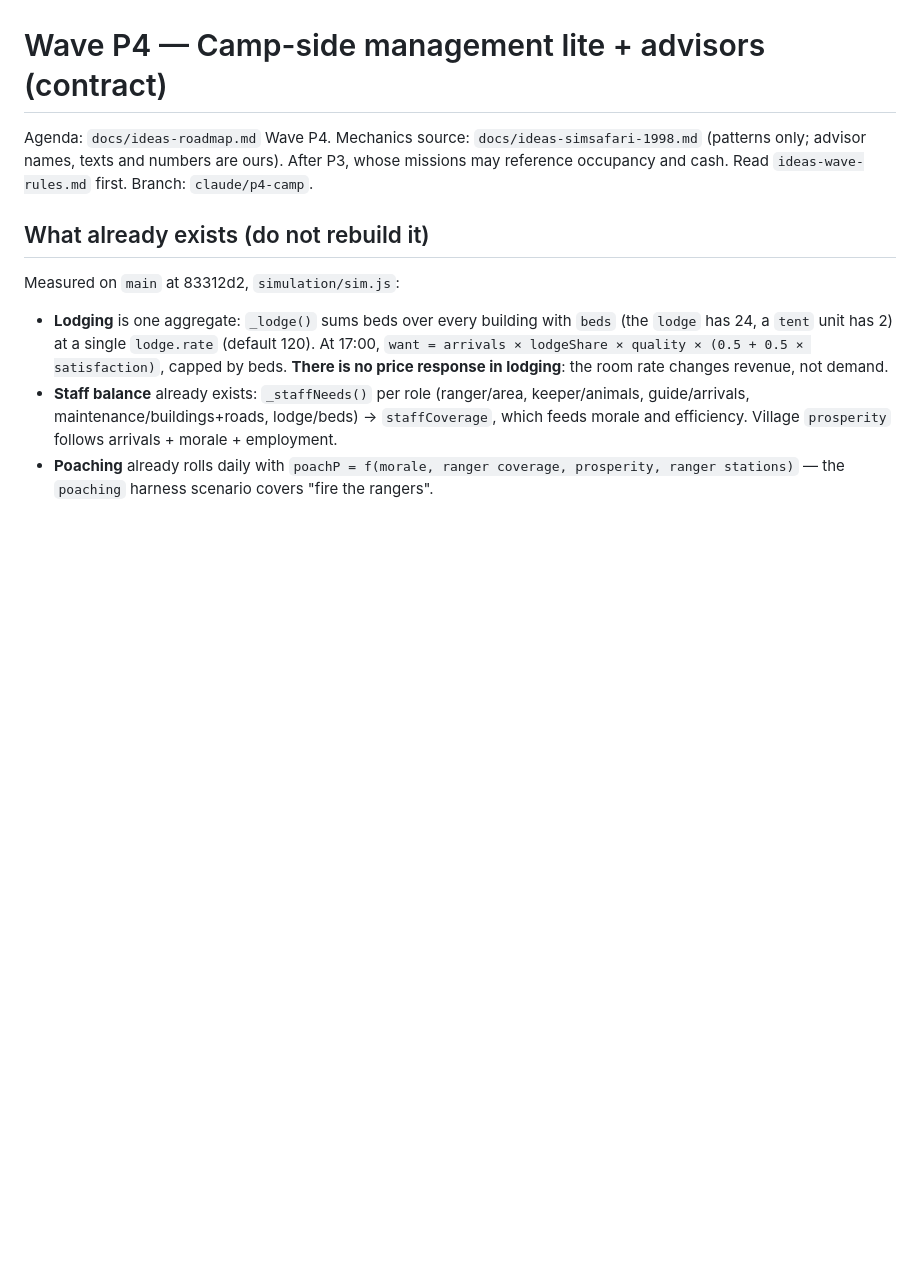
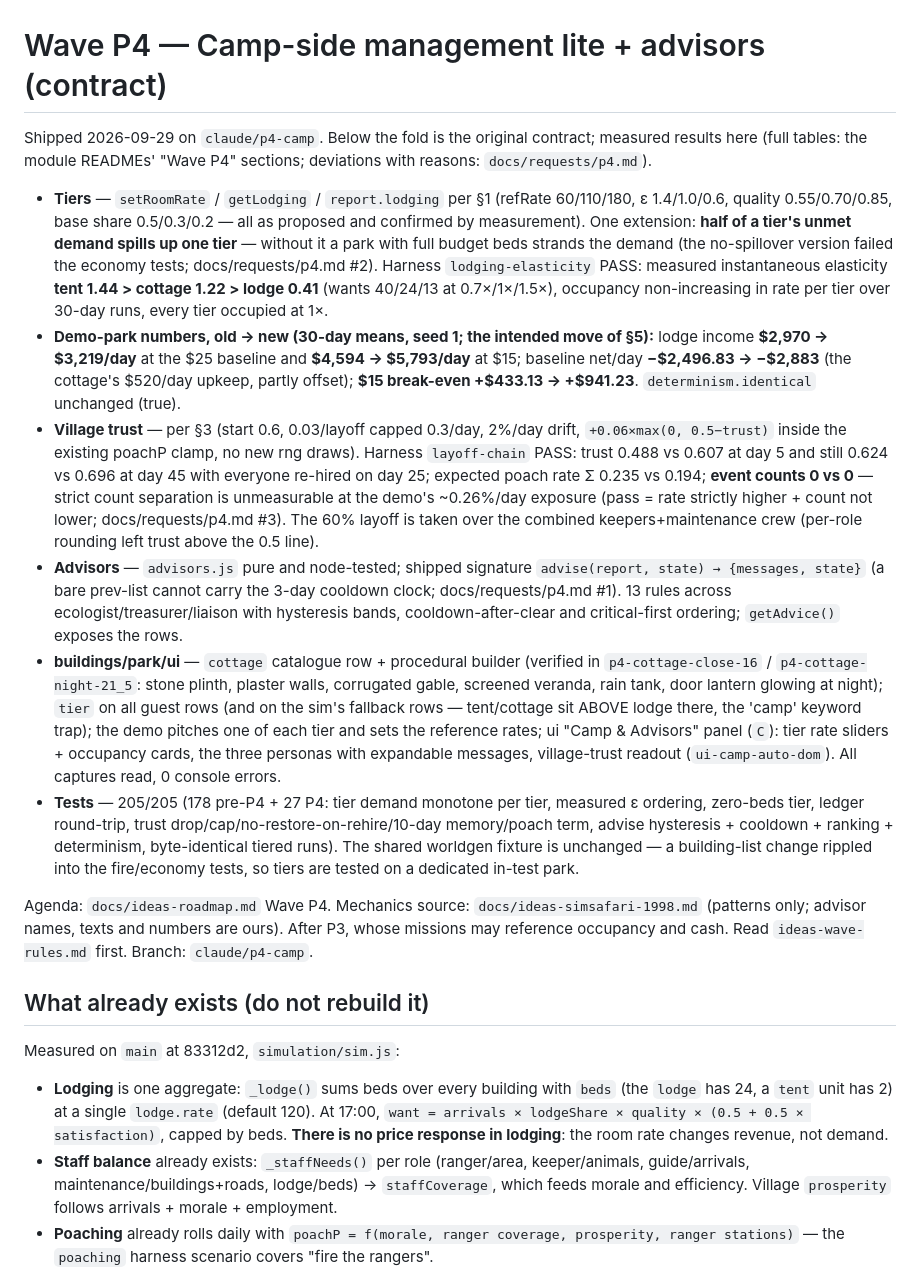
Before and after one commit to sandrajovicevic/SimSafari, a Markdown page: docs/specs/p4-camp-advisors.md, the part around the change. GitHub-like rendering; blank space fills up the shorter version.

Commit message:
P4 spec: 'Shipped' header with measured numbers

```diff
--- a/docs/specs/p4-camp-advisors.md
+++ b/docs/specs/p4-camp-advisors.md
@@ -1,4 +1,43 @@
 # Wave P4 — Camp-side management lite + advisors (contract)
+
+Shipped 2026-09-29 on `claude/p4-camp`. Below the fold is the original contract; measured results
+here (full tables: the module READMEs' "Wave P4" sections; deviations with reasons:
+`docs/requests/p4.md`).
+
+* **Tiers** — `setRoomRate` / `getLodging` / `report.lodging` per §1 (refRate 60/110/180, ε
+  1.4/1.0/0.6, quality 0.55/0.70/0.85, base share 0.5/0.3/0.2 — all as proposed and confirmed by
+  measurement). One extension: **half of a tier's unmet demand spills up one tier** — without it a
+  park with full budget beds strands the demand (the no-spillover version failed the economy
+  tests; docs/requests/p4.md #2). Harness `lodging-elasticity` PASS: measured instantaneous
+  elasticity **tent 1.44 > cottage 1.22 > lodge 0.41** (wants 40/24/13 at 0.7×/1×/1.5×), occupancy
+  non-increasing in rate per tier over 30-day runs, every tier occupied at 1×.
+* **Demo-park numbers, old → new (30-day means, seed 1; the intended move of §5):** lodge income
+  **$2,970 → $3,219/day** at the $25 baseline and **$4,594 → $5,793/day** at $15; baseline net/day
+  **−$2,496.83 → −$2,883** (the cottage's $520/day upkeep, partly offset); **$15 break-even
+  +$433.13 → +$941.23**. `determinism.identical` unchanged (true).
+* **Village trust** — per §3 (start 0.6, 0.03/layoff capped 0.3/day, 2%/day drift,
+  `+0.06×max(0, 0.5−trust)` inside the existing poachP clamp, no new rng draws). Harness
+  `layoff-chain` PASS: trust 0.488 vs 0.607 at day 5 and still 0.624 vs 0.696 at day 45 with
+  everyone re-hired on day 25; expected poach rate Σ 0.235 vs 0.194; **event counts 0 vs 0** —
+  strict count separation is unmeasurable at the demo's ~0.26%/day exposure (pass = rate strictly
+  higher + count not lower; docs/requests/p4.md #3). The 60% layoff is taken over the combined
+  keepers+maintenance crew (per-role rounding left trust above the 0.5 line).
+* **Advisors** — `advisors.js` pure and node-tested; shipped signature `advise(report, state) →
+  {messages, state}` (a bare prev-list cannot carry the 3-day cooldown clock; docs/requests/p4.md
+  #1). 13 rules across ecologist/treasurer/liaison with hysteresis bands, cooldown-after-clear and
+  critical-first ordering; `getAdvice()` exposes the rows.
+* **buildings/park/ui** — `cottage` catalogue row + procedural builder (verified in
+  `p4-cottage-close-16` / `p4-cottage-night-21_5`: stone plinth, plaster walls, corrugated gable,
+  screened veranda, rain tank, door lantern glowing at night); `tier` on all guest rows (and on the
+  sim's fallback rows — tent/cottage sit ABOVE lodge there, the 'camp' keyword trap); the demo
+  pitches one of each tier and sets the reference rates; ui "Camp & Advisors" panel (`C`): tier
+  rate sliders + occupancy cards, the three personas with expandable messages, village-trust
+  readout (`ui-camp-auto-dom`). All captures read, 0 console errors.
+* **Tests** — 205/205 (178 pre-P4 + 27 P4: tier demand monotone per tier, measured ε ordering,
+  zero-beds tier, ledger round-trip, trust drop/cap/no-restore-on-rehire/10-day memory/poach term,
+  advise hysteresis + cooldown + ranking + determinism, byte-identical tiered runs). The shared
+  worldgen fixture is unchanged — a building-list change rippled into the fire/economy tests, so
+  tiers are tested on a dedicated in-test park.
 
 Agenda: `docs/ideas-roadmap.md` Wave P4. Mechanics source: `docs/ideas-simsafari-1998.md` (patterns
 only; advisor names, texts and numbers are ours). After P3, whose missions may reference occupancy
```
